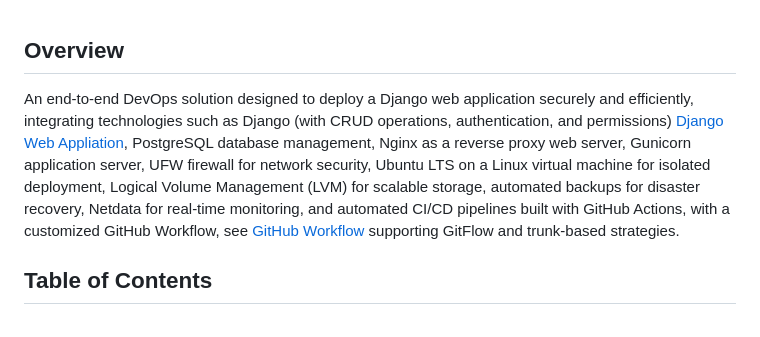
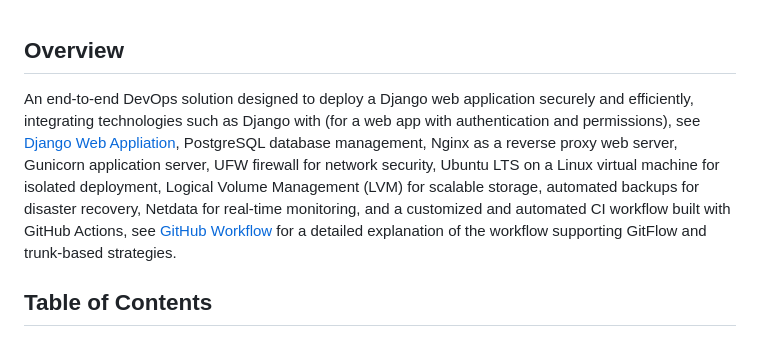
Before and after one commit to Marrrco7/Scalable-Linux-Environment-for-Hosting-Web-Applications, a Markdown page: docs/README.md, the part around the change. Rendered like a GitHub page.

Commit message:
added final readme

```diff
--- a/docs/README.md
+++ b/docs/README.md
@@ -1,7 +1,7 @@
 Overview
 --------
 
-An end-to-end DevOps solution designed to deploy a Django web application securely and efficiently, integrating technologies such as Django (with CRUD operations, authentication, and permissions) [Django Web Appliation](DJANGO-WEBAPP.md), PostgreSQL database management, Nginx as a reverse proxy web server, Gunicorn application server, UFW firewall for network security, Ubuntu LTS on a Linux virtual machine for isolated deployment, Logical Volume Management (LVM) for scalable storage, automated backups for disaster recovery, Netdata for real-time monitoring, and automated CI/CD pipelines built with GitHub Actions, with a customized GitHub Workflow, see [GitHub Workflow](Git_Strategies.md) supporting GitFlow and trunk-based strategies.
+An end-to-end DevOps solution designed to deploy a Django web application securely and efficiently, integrating technologies such as Django with (for a web app with authentication and permissions), see [Django Web Appliation](DJANGO-WEBAPP.md), PostgreSQL database management, Nginx as a reverse proxy web server, Gunicorn application server, UFW firewall for network security, Ubuntu LTS on a Linux virtual machine for isolated deployment, Logical Volume Management (LVM) for scalable storage, automated backups for disaster recovery, Netdata for real-time monitoring, and a customized and automated CI workflow built with GitHub Actions, see [GitHub Workflow](Git_Strategies.md) for a detailed explanation of the workflow supporting GitFlow and trunk-based strategies.
 
 
 Table of Contents
```
